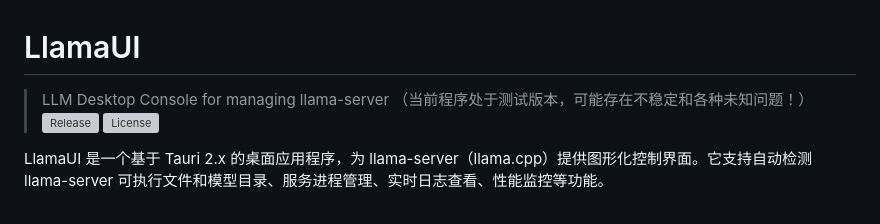
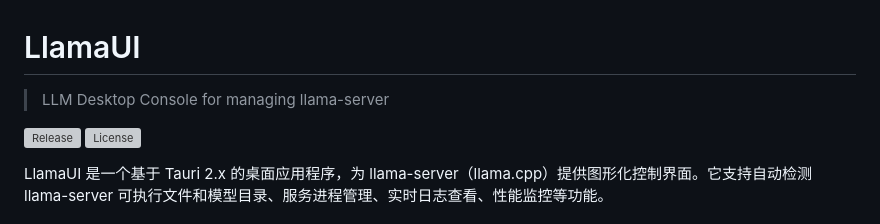
Before and after one commit to ZMH21306/LlamaUI, a Markdown page: README.md, the part around the change. Drawn GitHub-style; grey boxes are pictures that could not be loaded.

Commit message:
docs: update README

```diff
--- a/README.md
+++ b/README.md
@@ -1,7 +1,7 @@
 # LlamaUI
 
 > LLM Desktop Console for managing llama-server
-> （当前程序处于测试版本，可能存在不稳定和各种未知问题！）
+
 [![Release](https://img.shields.io/github/v/release/ZMH21306/LlamaUI?label=version&sort=semver)](https://github.com/ZMH21306/LlamaUI/releases)
 [![License](https://img.shields.io/github/license/ZMH21306/LlamaUI)](LICENSE)
 
```
